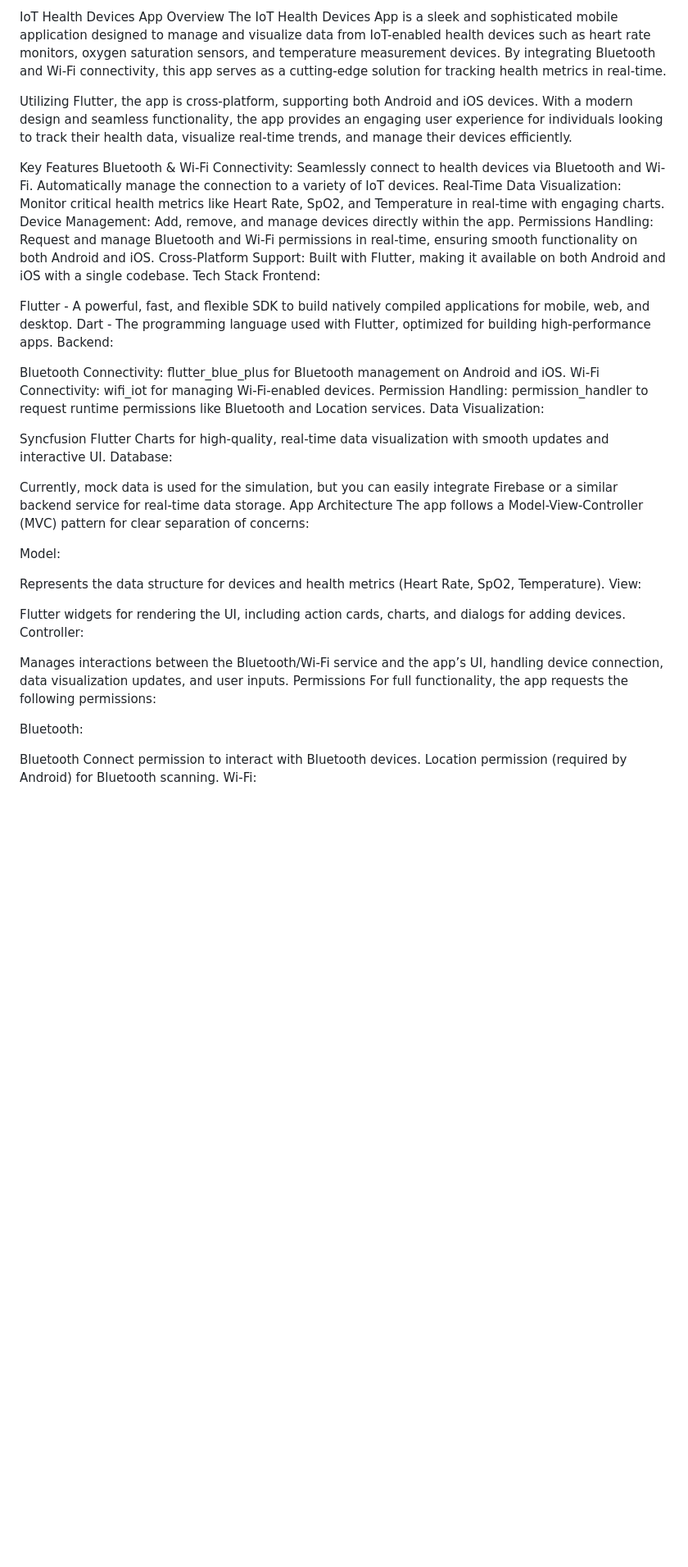
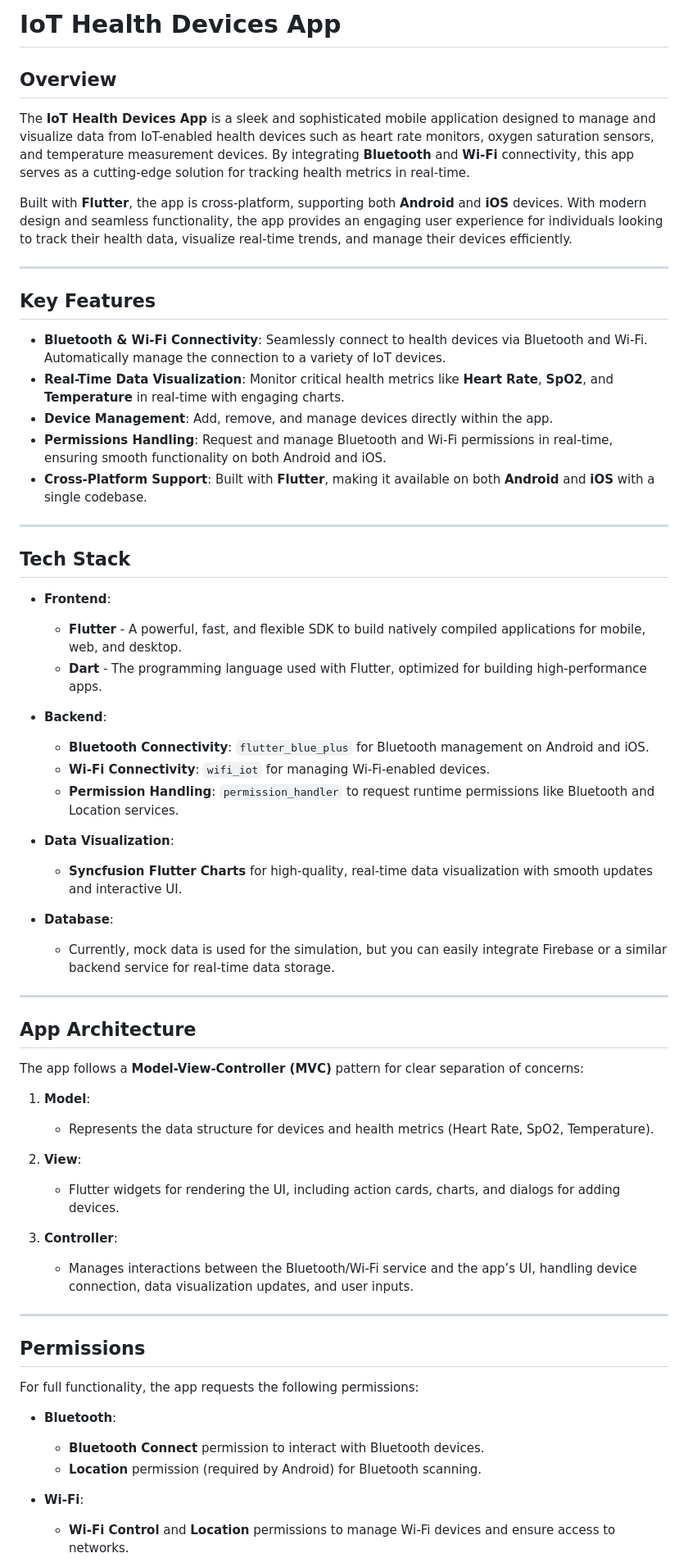
Before and after one commit to Yashprajapati01/iot_health_appp, a Markdown page: README.md, the part around one of its changes. Shown at 82% size. Drawn GitHub-style; blank space fills up the shorter version.

```diff
--- a/README.md
+++ b/README.md
@@ -1,49 +1,65 @@
-IoT Health Devices App
-Overview
-The IoT Health Devices App is a sleek and sophisticated mobile application designed to manage and visualize data from IoT-enabled health devices such as heart rate monitors, oxygen saturation sensors, and temperature measurement devices. By integrating Bluetooth and Wi-Fi connectivity, this app serves as a cutting-edge solution for tracking health metrics in real-time.
+# IoT Health Devices App
 
-Utilizing Flutter, the app is cross-platform, supporting both Android and iOS devices. With a modern design and seamless functionality, the app provides an engaging user experience for individuals looking to track their health data, visualize real-time trends, and manage their devices efficiently.
+## Overview
 
-Key Features
-Bluetooth & Wi-Fi Connectivity: Seamlessly connect to health devices via Bluetooth and Wi-Fi. Automatically manage the connection to a variety of IoT devices.
-Real-Time Data Visualization: Monitor critical health metrics like Heart Rate, SpO2, and Temperature in real-time with engaging charts.
-Device Management: Add, remove, and manage devices directly within the app.
-Permissions Handling: Request and manage Bluetooth and Wi-Fi permissions in real-time, ensuring smooth functionality on both Android and iOS.
-Cross-Platform Support: Built with Flutter, making it available on both Android and iOS with a single codebase.
-Tech Stack
-Frontend:
+The **IoT Health Devices App** is a sleek and sophisticated mobile application designed to manage and visualize data from IoT-enabled health devices such as heart rate monitors, oxygen saturation sensors, and temperature measurement devices. By integrating **Bluetooth** and **Wi-Fi** connectivity, this app serves as a cutting-edge solution for tracking health metrics in real-time.
 
-Flutter - A powerful, fast, and flexible SDK to build natively compiled applications for mobile, web, and desktop.
-Dart - The programming language used with Flutter, optimized for building high-performance apps.
-Backend:
+Built with **Flutter**, the app is cross-platform, supporting both **Android** and **iOS** devices. With modern design and seamless functionality, the app provides an engaging user experience for individuals looking to track their health data, visualize real-time trends, and manage their devices efficiently.
 
-Bluetooth Connectivity: flutter_blue_plus for Bluetooth management on Android and iOS.
-Wi-Fi Connectivity: wifi_iot for managing Wi-Fi-enabled devices.
-Permission Handling: permission_handler to request runtime permissions like Bluetooth and Location services.
-Data Visualization:
+---
 
-Syncfusion Flutter Charts for high-quality, real-time data visualization with smooth updates and interactive UI.
-Database:
+## Key Features
 
-Currently, mock data is used for the simulation, but you can easily integrate Firebase or a similar backend service for real-time data storage.
-App Architecture
-The app follows a Model-View-Controller (MVC) pattern for clear separation of concerns:
+- **Bluetooth & Wi-Fi Connectivity**: Seamlessly connect to health devices via Bluetooth and Wi-Fi. Automatically manage the connection to a variety of IoT devices.
+- **Real-Time Data Visualization**: Monitor critical health metrics like **Heart Rate**, **SpO2**, and **Temperature** in real-time with engaging charts.
+- **Device Management**: Add, remove, and manage devices directly within the app.
+- **Permissions Handling**: Request and manage Bluetooth and Wi-Fi permissions in real-time, ensuring smooth functionality on both Android and iOS.
+- **Cross-Platform Support**: Built with **Flutter**, making it available on both **Android** and **iOS** with a single codebase.
 
-Model:
+---
 
-Represents the data structure for devices and health metrics (Heart Rate, SpO2, Temperature).
-View:
+## Tech Stack
 
-Flutter widgets for rendering the UI, including action cards, charts, and dialogs for adding devices.
-Controller:
+- **Frontend**:
+  - **Flutter** - A powerful, fast, and flexible SDK to build natively compiled applications for mobile, web, and desktop.
+  - **Dart** - The programming language used with Flutter, optimized for building high-performance apps.
 
-Manages interactions between the Bluetooth/Wi-Fi service and the app’s UI, handling device connection, data visualization updates, and user inputs.
-Permissions
+- **Backend**:
+  - **Bluetooth Connectivity**: `flutter_blue_plus` for Bluetooth management on Android and iOS.
+  - **Wi-Fi Connectivity**: `wifi_iot` for managing Wi-Fi-enabled devices.
+  - **Permission Handling**: `permission_handler` to request runtime permissions like Bluetooth and Location services.
+
+- **Data Visualization**:
+  - **Syncfusion Flutter Charts** for high-quality, real-time data visualization with smooth updates and interactive UI.
+
+- **Database**:
+  - Currently, mock data is used for the simulation, but you can easily integrate Firebase or a similar backend service for real-time data storage.
+
+---
+
+## App Architecture
+
+The app follows a **Model-View-Controller (MVC)** pattern for clear separation of concerns:
+
+1. **Model**:
+   - Represents the data structure for devices and health metrics (Heart Rate, SpO2, Temperature).
+
+2. **View**:
+   - Flutter widgets for rendering the UI, including action cards, charts, and dialogs for adding devices.
+
+3. **Controller**:
+   - Manages interactions between the Bluetooth/Wi-Fi service and the app’s UI, handling device connection, data visualization updates, and user inputs.
+
+---
+
+## Permissions
+
 For full functionality, the app requests the following permissions:
 
-Bluetooth:
+- **Bluetooth**:
+  - **Bluetooth Connect** permission to interact with Bluetooth devices.
+  - **Location** permission (required by Android) for Bluetooth scanning.
 
-Bluetooth Connect permission to interact with Bluetooth devices.
-Location permission (required by Android) for Bluetooth scanning.
-Wi-Fi:
+- **Wi-Fi**:
+  - **Wi-Fi Control** and **Location** permissions to manage Wi-Fi devices and ensure access to networks.
 
```
Also changed, not shown: other parts of README.md (+45 -46 lines).
